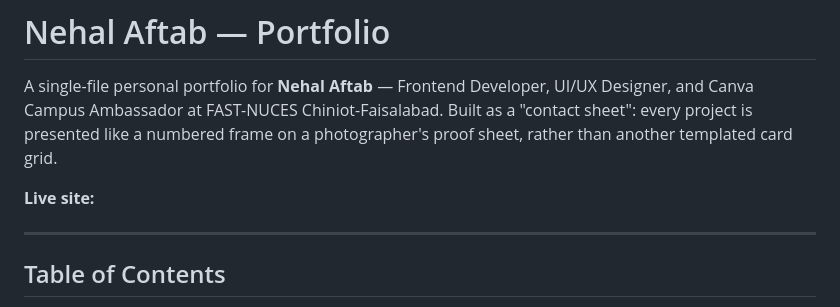
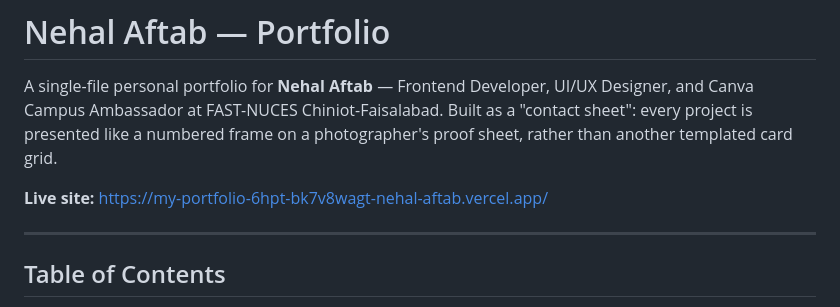
Before and after one commit to nehalaftab05-web/my-portfolio, a Markdown page: README.md, the part around the change. GitHub-like rendering.

```diff
--- a/README.md
+++ b/README.md
@@ -2,7 +2,7 @@
 
 A single-file personal portfolio for **Nehal Aftab** — Frontend Developer, UI/UX Designer, and Canva Campus Ambassador at FAST-NUCES Chiniot-Faisalabad. Built as a "contact sheet": every project is presented like a numbered frame on a photographer's proof sheet, rather than another templated card grid.
 
-**Live site:**
+**Live site:** https://my-portfolio-6hpt-bk7v8wagt-nehal-aftab.vercel.app/
 
 ---
 
```
